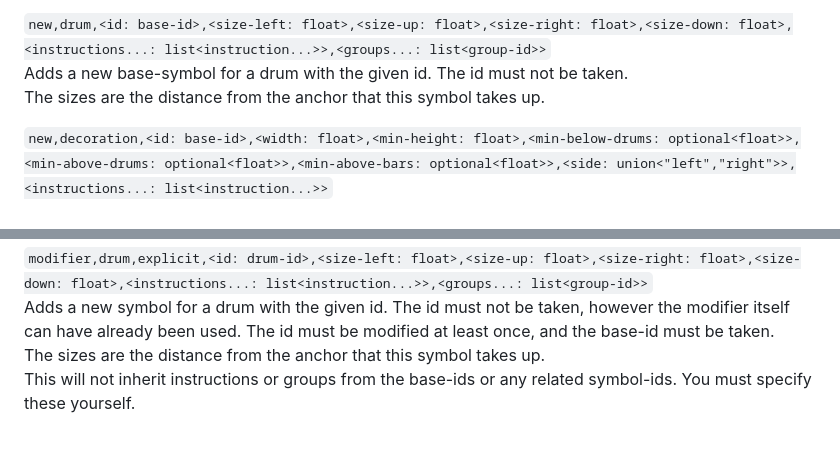
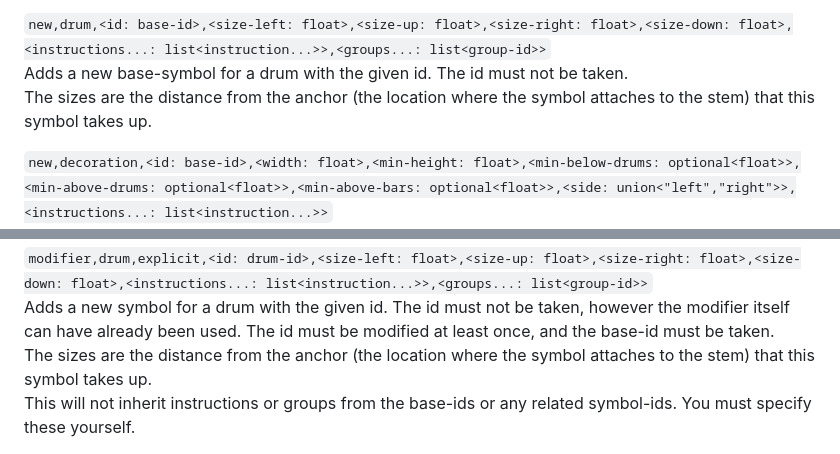
Before and after one commit to GreenJon902/UltimateDrumScorerPro, a Markdown page: src/README.md, 2 parts joined by grey strips. Drawn GitHub-style.

Commit message:
Updated src readme - added anchor explanation

```diff
--- a/src/README.md
+++ b/src/README.md
@@ -16,7 +16,7 @@ A group-id refers to a group of symbol-ids. This can only be a symbol-id-part (i
 
 `new,drum,<id: base-id>,<size-left: float>,<size-up: float>,<size-right: float>,<size-down: float>,<instructions...: list<instruction...>>,<groups...: list<group-id>>`
 Adds a new base-symbol for a drum with the given id. The id must not be taken.
-The sizes are the distance from the anchor that this symbol takes up.
+The sizes are the distance from the anchor (the location where the symbol attaches to the stem) that this symbol takes up.
 
 `new,decoration,<id: base-id>,<width: float>,<min-height: float>,<min-below-drums: optional<float>>,<min-above-drums: optional<float>>,<min-above-bars: optional<float>>,<side: union<"left","right">>,<instructions...: list<instruction...>>`
 Adds a new base-symbol for a decoration with the given id. The id must not be taken.
@@ -28,7 +28,7 @@ Adds a new part symbol with the given id. The id must not be taken.
 
 `modifier,drum,explicit,<id: drum-id>,<size-left: float>,<size-up: float>,<size-right: float>,<size-down: float>,<instructions...: list<instruction...>>,<groups...: list<group-id>>`
 Adds a new symbol for a drum with the given id. The id must not be taken, however the modifier itself can have already been used. The id must be modified at least once, and the base-id must be taken.
-The sizes are the distance from the anchor that this symbol takes up.
+The sizes are the distance from the anchor (the location where the symbol attaches to the stem) that this symbol takes up.
 This will not inherit instructions or groups from the base-ids or any related symbol-ids. You must specify these yourself.
 
 `modifier,drum,auto,<modifier-id: modifier_id>,<pattern...: list<pattern-part>>,(+<detla|\><min)size-left: float>,(+<detla|\><min)size-right: float>,(+<detla|\><min)size-up: float>,(+<detla|\><min)size-down: float>,<min-width: float>,<min-height: float>,<instructions...: list<instruction...>>,<groups...: list<group-id>>`
```
